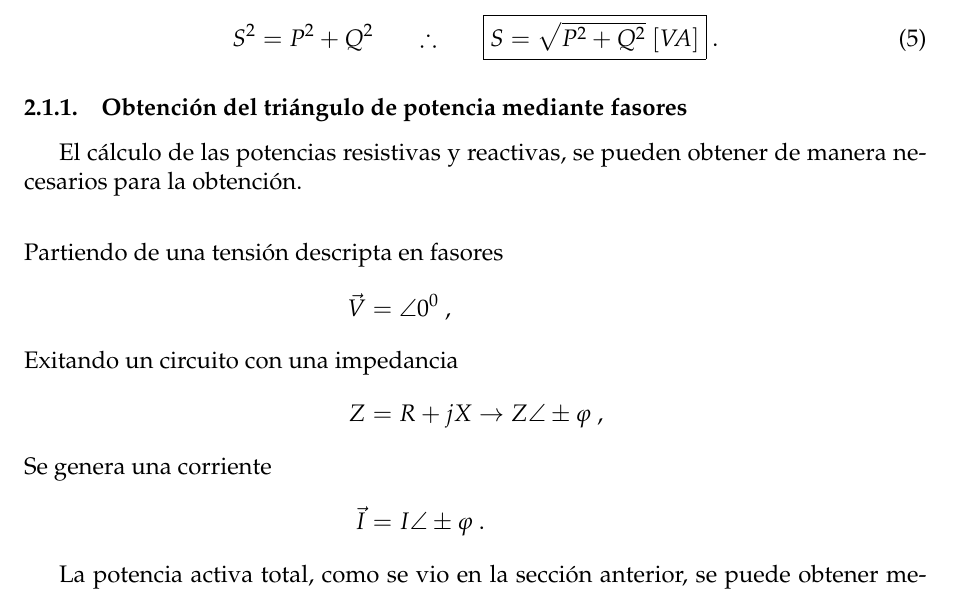
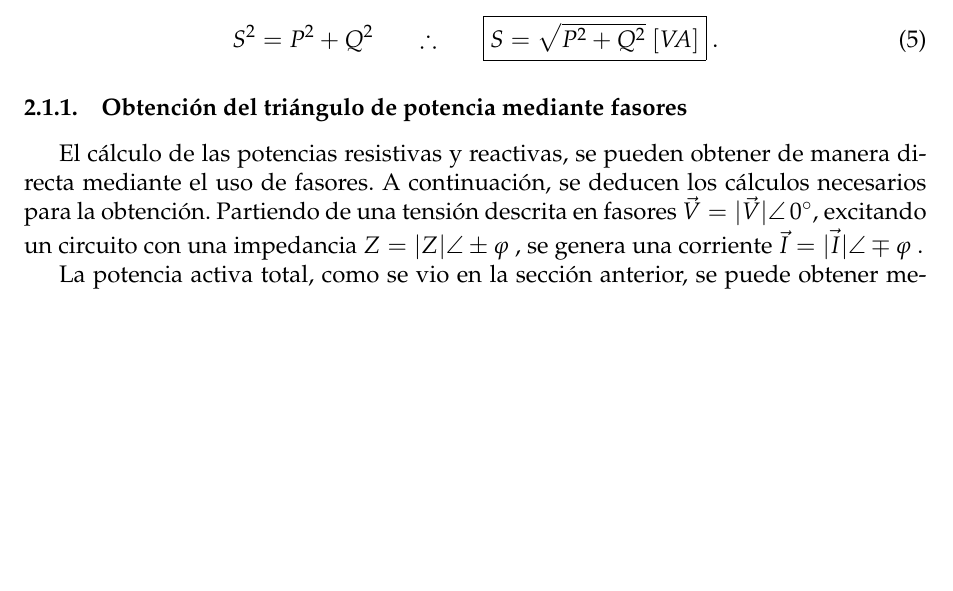
Before and after one commit to sebascarmar/TP6_ME1_MedicionDeFactorDePotencia, a LaTeX document (main.tex, which reads Secciones/Subsecciones/MarcoTeorico/PotenciasEnCA.tex): part of page 5 of 17, cut so that both start at the same text, the shorter picture padded with empty space. Compiled offline with pdfLaTeX.

Commit message:
Cambia el entorno "align" y utiliza ecuac. in line
Notar que el entorno "align" no deja de forma prolija las expresiones.
Quedan alineadas a izquierda y no centradas. Con lo cual, para este caso
no aplica. Podría usarse el entorno "equation" para que quede todo
centrado, y más prolijo. En este caso se opta por dejar todo "in line".

```diff
--- a/Secciones/Subsecciones/MarcoTeorico/PotenciasEnCA.tex
+++ b/Secciones/Subsecciones/MarcoTeorico/PotenciasEnCA.tex
@@ -71,15 +71,11 @@
 
          \subsubsection{Obtención del triángulo de potencia mediante fasores}
             El cálculo de las potencias resistivas y reactivas, se pueden obtener de manera
+            directa mediante el uso de fasores. A continuación, se deducen los cálculos
             necesarios para la obtención.
-               \begin{align}
-                  \intertext{Partiendo de una tensión descripta en fasores}
-                  \vec{V}  &=  \angle 0^0 \ , \notag \\
-                  \intertext{Exitando un circuito con una impedancia}
-                  Z        &= R + jX \rightarrow Z \angle \pm \varphi \ , \notag \\
-                  \intertext{Se genera una corriente}
-                  \vec{I}  &= I \angle \pm   \varphi  \ . \notag
-               \end{align}
+            Partiendo de una tensión descrita en fasores $\vec{V} = |\vec{V}| \angle \,  0^{\circ} $,
+            excitando un circuito con una impedancia $ Z = |Z| \angle \pm \varphi \ $, se
+            genera una corriente $\vec{I}  = \vec{|I|} \angle \mp   \varphi $ .
 
             La potencia activa total, como se vio en la sección anterior, se puede obtener
             mediante ecuación \ref{eqn:PotActTot}. La misma puede describir en termino de
```
